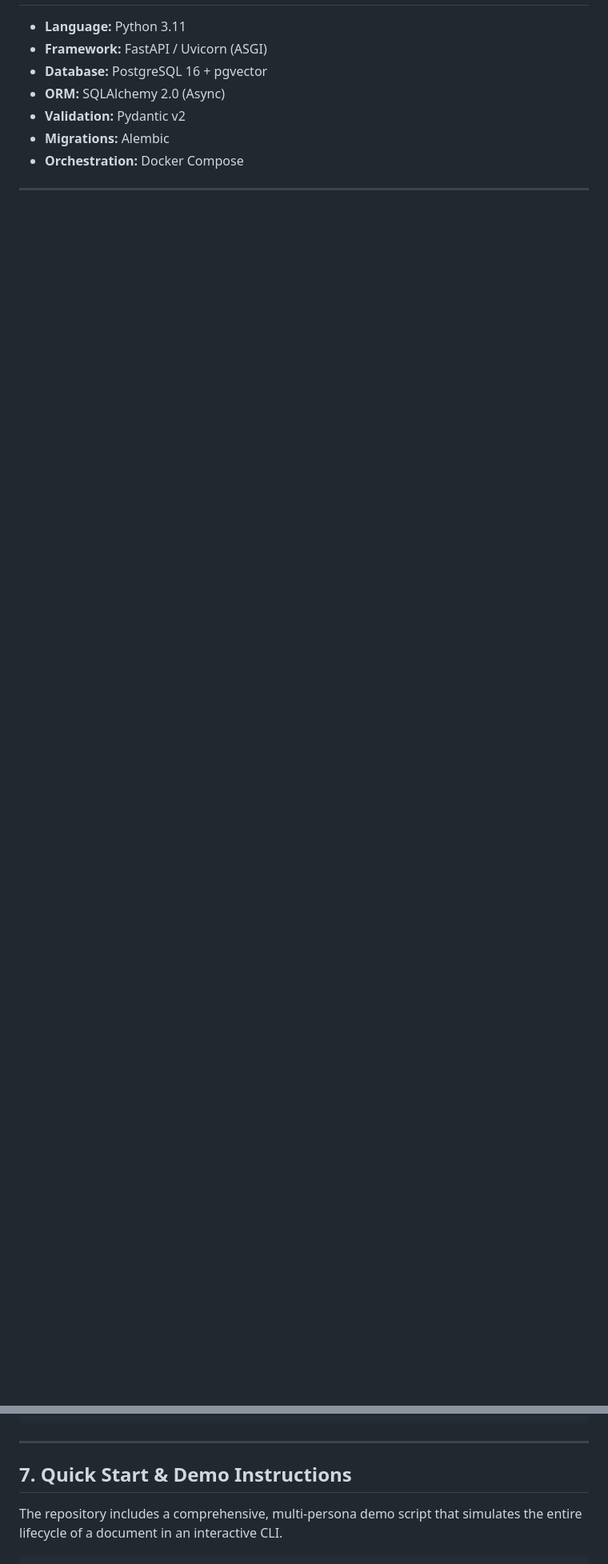
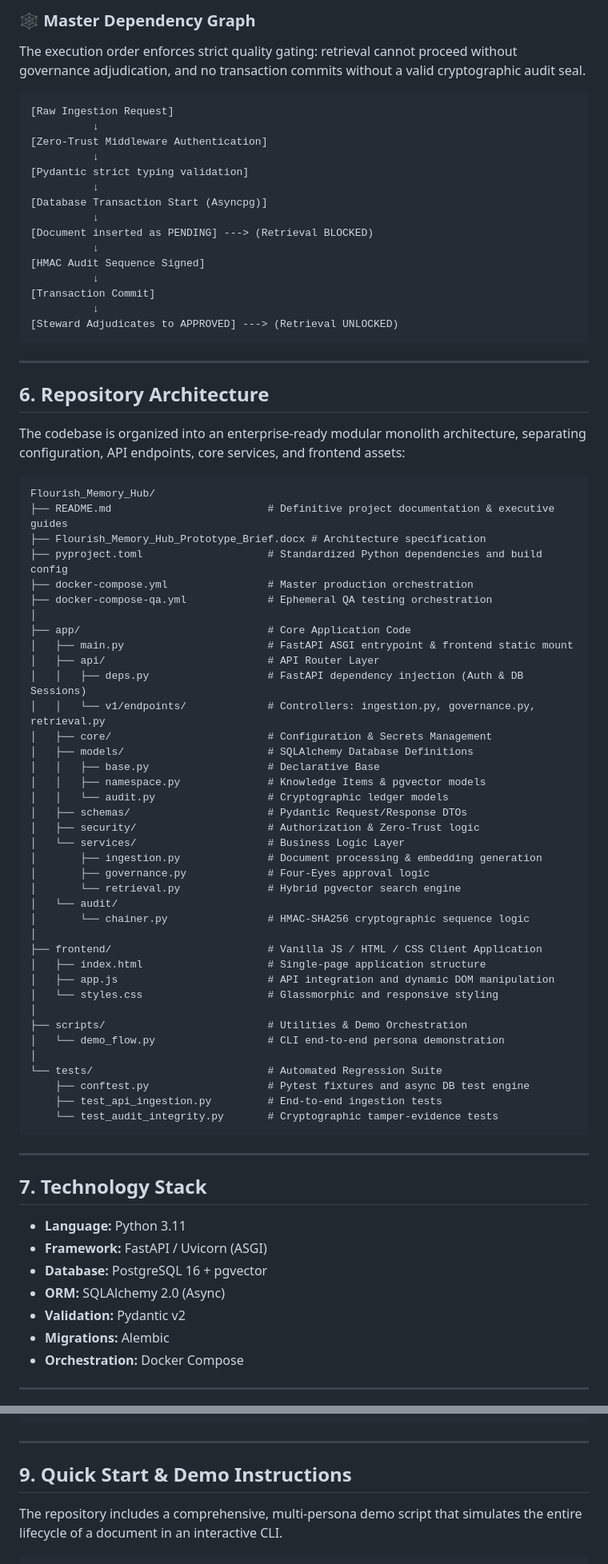
Before and after one commit to Deepti-vaja/Flourish_Memory_Hub, a Markdown page: README.md, 2 parts joined by grey strips. Shown at 80% size. Drawn GitHub-style; blank space fills up the shorter version.

Commit message:
docs: add repository architecture and data flow sections

````diff
--- a/README.md
+++ b/README.md
@@ -107,3 +142,76 @@ flowchart TB
+### 🕸️ Master Dependency Graph
+The execution order enforces strict quality gating: retrieval cannot proceed without governance adjudication, and no transaction commits without a valid cryptographic audit seal.
+
+```text
+[Raw Ingestion Request]
+          ↓
+[Zero-Trust Middleware Authentication]
+          ↓
+[Pydantic strict typing validation]
+          ↓
+[Database Transaction Start (Asyncpg)]
+          ↓
+[Document inserted as PENDING] ---> (Retrieval BLOCKED)
+          ↓
+[HMAC Audit Sequence Signed]
+          ↓
+[Transaction Commit]
+          ↓
+[Steward Adjudicates to APPROVED] ---> (Retrieval UNLOCKED)
+```
+
+---
+
+<a name="6-repository-architecture"></a>
+## 6. Repository Architecture
+
+The codebase is organized into an enterprise-ready modular monolith architecture, separating configuration, API endpoints, core services, and frontend assets:
+
+```text
+Flourish_Memory_Hub/
+├── README.md                         # Definitive project documentation & executive guides
+├── Flourish_Memory_Hub_Prototype_Brief.docx # Architecture specification
+├── pyproject.toml                    # Standardized Python dependencies and build config
+├── docker-compose.yml                # Master production orchestration
+├── docker-compose-qa.yml             # Ephemeral QA testing orchestration
+│
+├── app/                              # Core Application Code
+│   ├── main.py                       # FastAPI ASGI entrypoint & frontend static mount
+│   ├── api/                          # API Router Layer
+│   │   ├── deps.py                   # FastAPI dependency injection (Auth & DB Sessions)
+│   │   └── v1/endpoints/             # Controllers: ingestion.py, governance.py, retrieval.py
+│   ├── core/                         # Configuration & Secrets Management
+│   ├── models/                       # SQLAlchemy Database Definitions
+│   │   ├── base.py                   # Declarative Base
+│   │   ├── namespace.py              # Knowledge Items & pgvector models
+│   │   └── audit.py                  # Cryptographic ledger models
+│   ├── schemas/                      # Pydantic Request/Response DTOs
+│   ├── security/                     # Authorization & Zero-Trust logic
+│   └── services/                     # Business Logic Layer
+│       ├── ingestion.py              # Document processing & embedding generation
+│       ├── governance.py             # Four-Eyes approval logic
+│       └── retrieval.py              # Hybrid pgvector search engine
+│   └── audit/
+│       └── chainer.py                # HMAC-SHA256 cryptographic sequence logic
+│
+├── frontend/                         # Vanilla JS / HTML / CSS Client Application
+│   ├── index.html                    # Single-page application structure
+│   ├── app.js                        # API integration and dynamic DOM manipulation
+│   └── styles.css                    # Glassmorphic and responsive styling
+│
+├── scripts/                          # Utilities & Demo Orchestration
+│   └── demo_flow.py                  # CLI end-to-end persona demonstration
+│
+└── tests/                            # Automated Regression Suite
+    ├── conftest.py                   # Pytest fixtures and async DB test engine
+    ├── test_api_ingestion.py         # End-to-end ingestion tests
+    └── test_audit_integrity.py       # Cryptographic tamper-evidence tests
+```
+
+---
+
+<a name="7-technology-stack"></a>
+## 7. Technology Stack
 * **Language:** Python 3.11
 * **Framework:** FastAPI / Uvicorn (ASGI)
 * **Database:** PostgreSQL 16 + pgvector
@@ -140,8 +248,8 @@ pytest tests/ -v
 
 ---
 
-<a name="7-quick-start--demo-instructions"></a>
-## 7. Quick Start & Demo Instructions
+<a name="9-quick-start--demo-instructions"></a>
+## 9. Quick Start & Demo Instructions
 The repository includes a comprehensive, multi-persona demo script that simulates the entire lifecycle of a document in an interactive CLI.
 
 ```bash
````
Also changed, not shown: other parts of README.md (+48 -13 lines).
